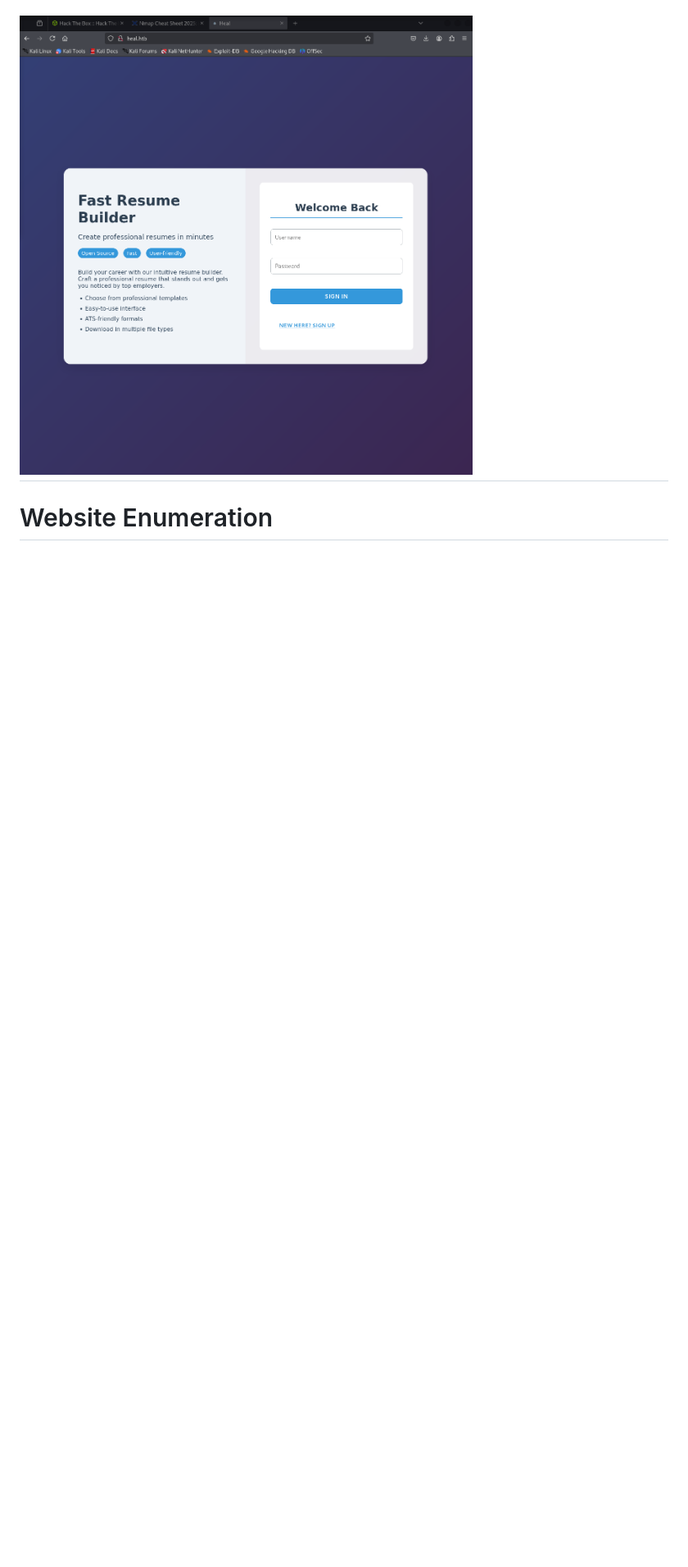
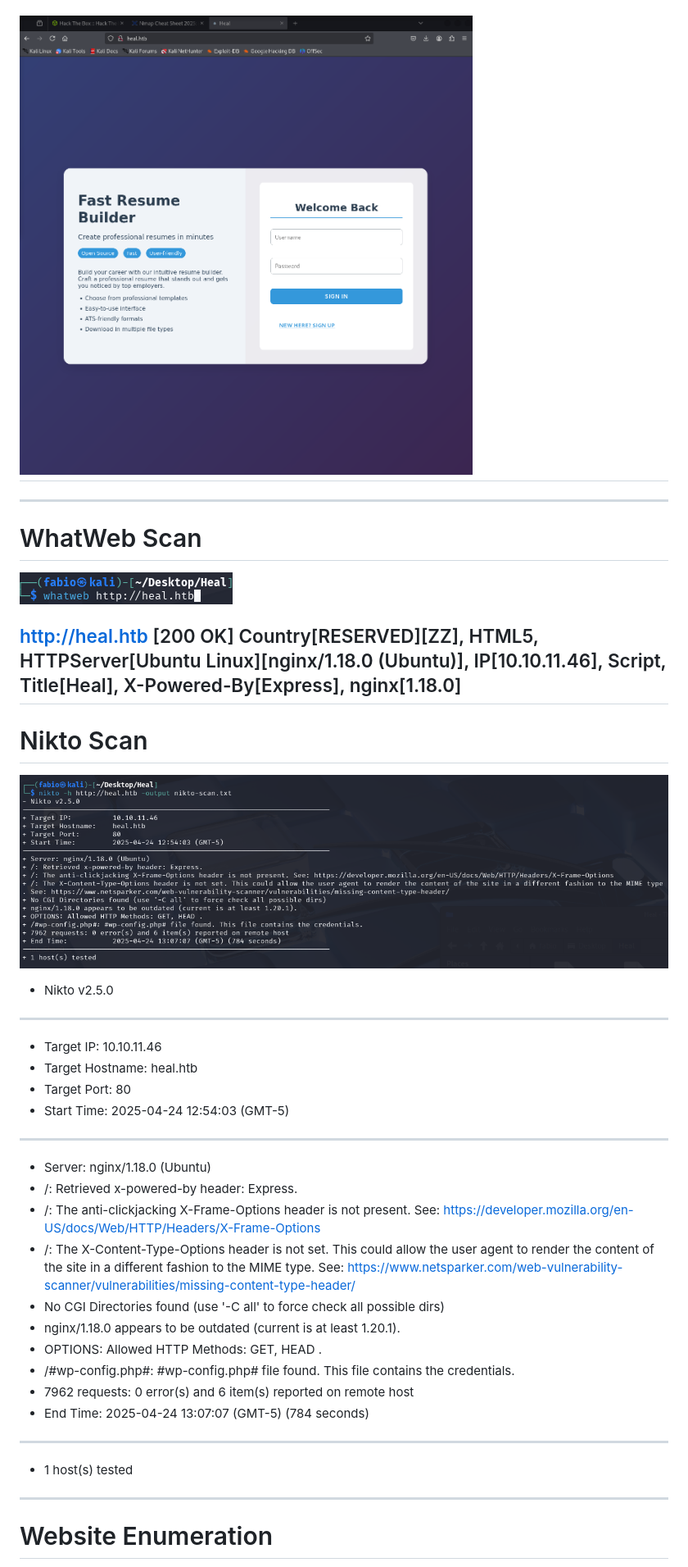
Before and after one commit to Shad0w-B0T/angriff-und-verteidigung, a Markdown page: unterpunkte/scanning.md, the part around one of its changes. Shown at 82% size. GitHub-like rendering; pictures changed too: img/nikto-scan.png (added), img/whatweb-scan.png (added); blank space fills up the shorter version.

```diff
--- a/unterpunkte/scanning.md
+++ b/unterpunkte/scanning.md
@@ -62,7 +62,46 @@ OS and Service detection performed. Please report any incorrect results at https
 
 ![img.png](../img/website.png)
 ---
+---
+# WhatWeb Scan
+![img.png](../img/whatweb-scan.png)
 
+http://heal.htb [200 OK]
+Country[RESERVED][ZZ],
+HTML5,
+HTTPServer[Ubuntu Linux][nginx/1.18.0 (Ubuntu)],
+IP[10.10.11.46],
+Script,
+Title[Heal],
+X-Powered-By[Express],
+nginx[1.18.0]
+---
+
+
+# Nikto Scan
+![img.png](../img/nikto-scan.png)
+- Nikto v2.5.0
+---------------------------------------------------------------------------
++ Target IP:          10.10.11.46
++ Target Hostname:    heal.htb
++ Target Port:        80
++ Start Time:         2025-04-24 12:54:03 (GMT-5)
+---------------------------------------------------------------------------
++ Server: nginx/1.18.0 (Ubuntu)
++ /: Retrieved x-powered-by header: Express.
++ /: The anti-clickjacking X-Frame-Options header is not present. See: https://developer.mozilla.org/en-US/docs/Web/HTTP/Headers/X-Frame-Options
++ /: The X-Content-Type-Options header is not set. This could allow the user agent to render the content of the site in a different fashion to the MIME type. See: https://www.netsparker.com/web-vulnerability-scanner/vulnerabilities/missing-content-type-header/
++ No CGI Directories found (use '-C all' to force check all possible dirs)
++ nginx/1.18.0 appears to be outdated (current is at least 1.20.1).
++ OPTIONS: Allowed HTTP Methods: GET, HEAD .
++ /#wp-config.php#: #wp-config.php# file found. This file contains the credentials.
++ 7962 requests: 0 error(s) and 6 item(s) reported on remote host
++ End Time:           2025-04-24 13:07:07 (GMT-5) (784 seconds)
+---------------------------------------------------------------------------
++ 1 host(s) tested
+
+
+---
 # Website Enumeration
 
 Account erstellen:
```
Also changed, not shown: other parts of unterpunkte/scanning.md (+25 -6 lines), tools.md (added, +5 -0 lines), img/GET-response-param-2.png (added), img/LFI_try.png (added).
